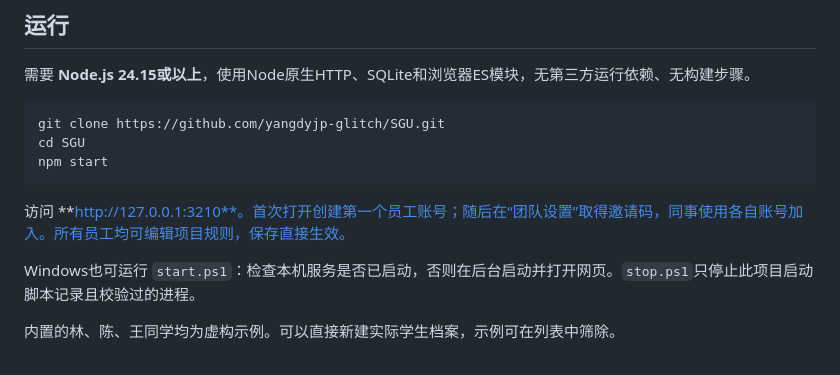
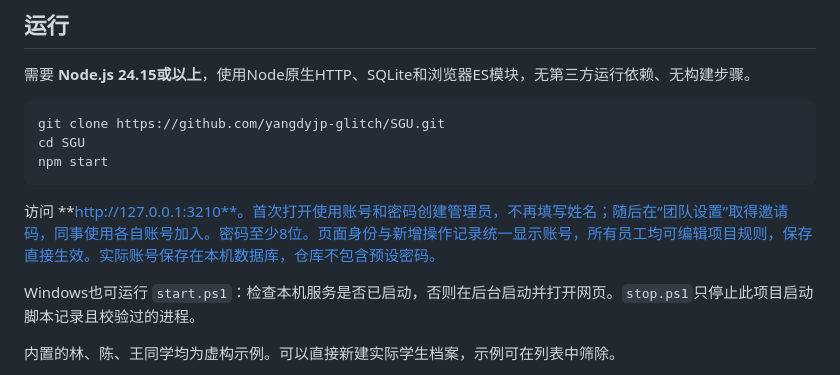
Before and after one commit to yangdyjp-glitch/SGU, a Markdown page: README.md, the part around the change. Drawn GitHub-style.

````diff
--- a/README.md
+++ b/README.md
@@ -14,7 +14,7 @@ cd SGU
 npm start
 ```
 
-访问 **http://127.0.0.1:3210**。首次打开创建第一个员工账号；随后在“团队设置”取得邀请码，同事使用各自账号加入。所有员工均可编辑项目规则，保存直接生效。
+访问 **http://127.0.0.1:3210**。首次打开使用账号和密码创建管理员，不再填写姓名；随后在“团队设置”取得邀请码，同事使用各自账号加入。密码至少8位。页面身份与新增操作记录统一显示账号，所有员工均可编辑项目规则，保存直接生效。实际账号保存在本机数据库，仓库不包含预设密码。
 
 Windows也可运行 `start.ps1`：检查本机服务是否已启动，否则在后台启动并打开网页。`stop.ps1`只停止此项目启动脚本记录且校验过的进程。
 
````
Also changed, not shown: docs/verification.md (+5 -3 lines), docs/screenshots/workbench.jpg, 4 other files.
